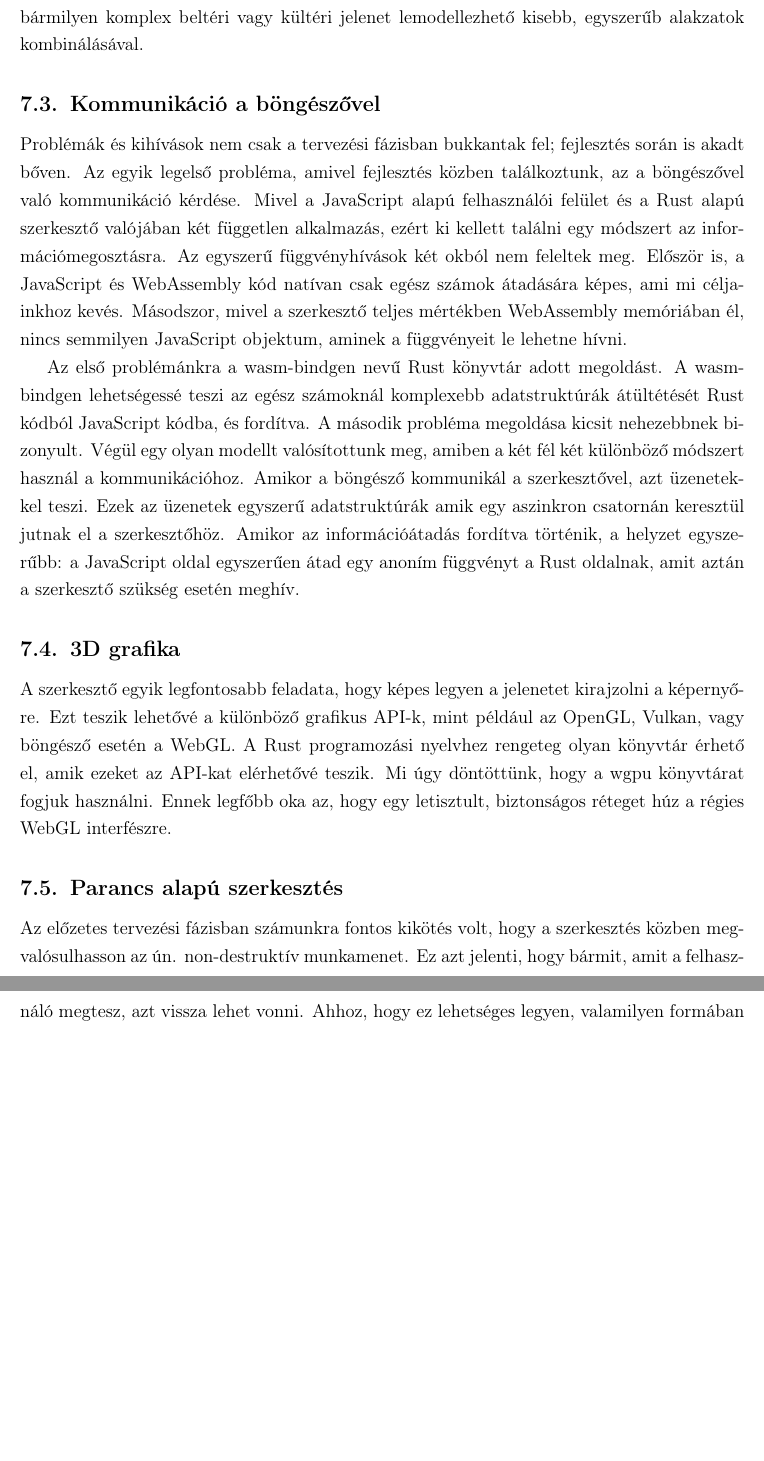
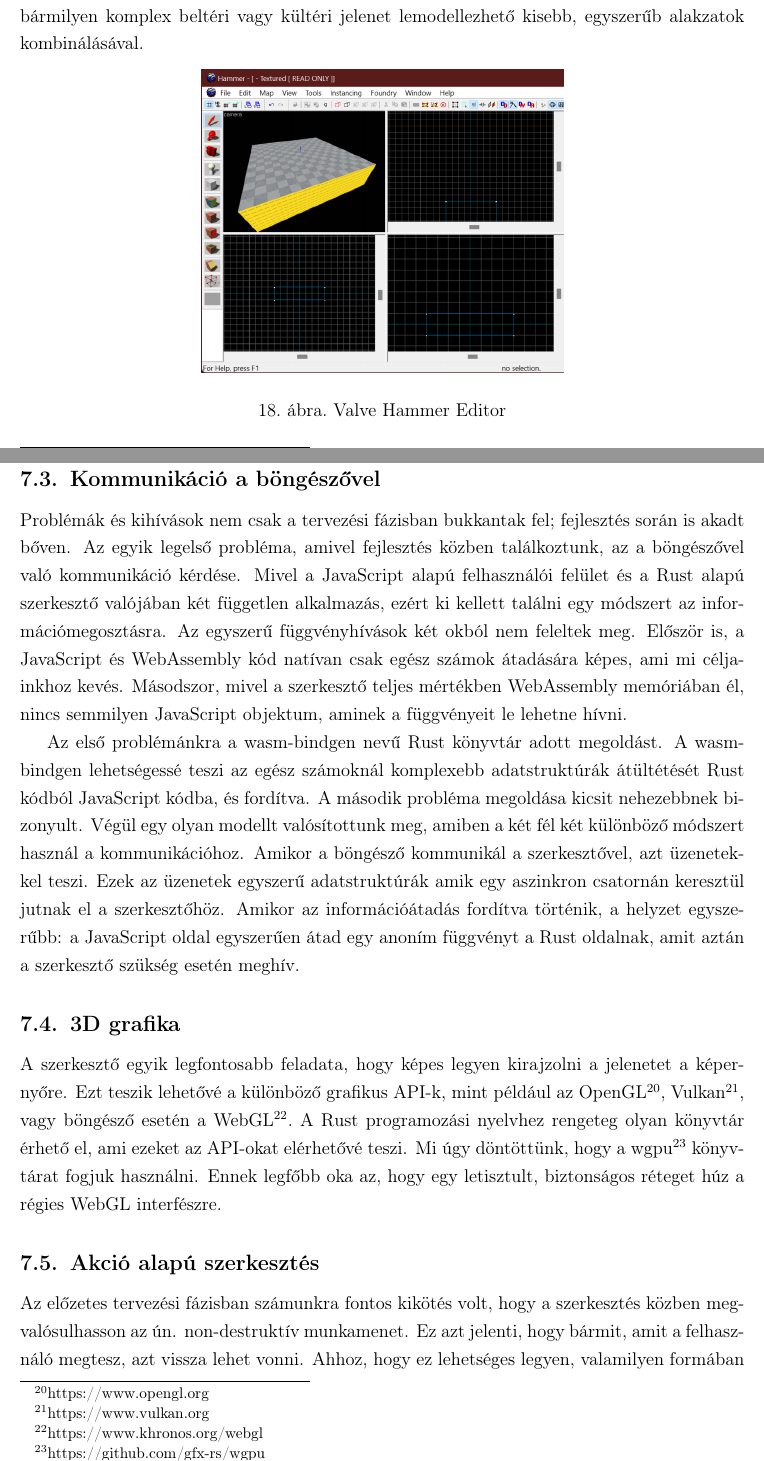
Before and after one commit to Texyfore/Archytex, a LaTeX document (docs/main.tex, which reads docs/parts/developer-documentation/editor/section-Editor.tex): two parts of pages 36 and 37 of 41 before the commit and two parts of pages 36 and 37 of 42 after it, joined at a grey line, cut so that both start at the same text, the shorter picture padded with empty space. Compiled offline with pdfLaTeX.

Commit message:
Footnotes and more pictures

```diff
--- a/docs/parts/developer-documentation/editor/section-Editor.tex
+++ b/docs/parts/developer-documentation/editor/section-Editor.tex
@@ -35,3 +37,4 @@ A használt technológiák kiválasztása után megkezdődött a szerkesztő mű
 Hamar eldöntöttük, hogy nagyrészt két, már létező szoftver működési elveit szeretnénk kiinduló
 pontként használni.
 
+Az egyik szoftver, a Blender\footnote{https://www.blender.org/} egy általános rendeltetésű
@@ -43,3 +43,0 @@ A másik kiindulási pontként használt szoftver az ún. Hammer Editor. A progr
-által fejlesztett Source játékmotor pályaszerkesztő alkalmazása. A Hammer Editor egyik erőssége,
-és egyben az a tulajdonsága amit mi is megvalósítottunk az, hogy benne bármilyen komplex beltéri
-vagy kültéri jelenet lemodellezhető kisebb, egyszerűb alakzatok kombinálásával.
@@ -46,3 +53,12 @@ vagy kültéri jelenet lemodellezhető kisebb, egyszerűb alakzatok kombinálás
+egyik erőssége, és egyben az a tulajdonsága amit mi is megvalósítottunk az, hogy benne bármilyen
+komplex beltéri vagy kültéri jelenet lemodellezhető kisebb, egyszerűb alakzatok kombinálásával.
+
+\begin{figure}[h]
+      \centering
+      \includegraphics[width=0.5\textwidth]{parts/developer-documentation/editor/images/hammer.png}
+      \caption{Valve Hammer Editor}
+\end{figure}
+
 
 \subsection{Kommunikáció a böngészővel}
 
@@ -66,13 +82,16 @@ anoním függvényt a Rust oldalnak, amit aztán a szerkesztő szükség esetén
 
 \subsection{3D grafika}
 
-A szerkesztő egyik legfontosabb feladata, hogy képes legyen a jelenetet kirajzolni a képernyőre.
-Ezt teszik lehetővé a különböző grafikus API-k, mint például az OpenGL, Vulkan, vagy böngésző
-esetén a WebGL. A Rust programozási nyelvhez rengeteg olyan könyvtár érhető el, amik ezeket az
-API-kat elérhetővé teszik. Mi úgy döntöttünk, hogy a wgpu könyvtárat fogjuk használni. Ennek
-legfőbb oka az, hogy egy letisztult, biztonságos réteget húz a régies WebGL interfészre.
+A szerkesztő egyik legfontosabb feladata, hogy képes legyen kirajzolni a jelenetet a képernyőre.
+Ezt teszik lehetővé a különböző grafikus API-k, mint például az
+OpenGL\footnote{https://www.opengl.org}, Vulkan\footnote{https://www.vulkan.org},
+vagy böngésző esetén a WebGL\footnote{https://www.khronos.org/webgl}.
+A Rust programozási nyelvhez rengeteg olyan könyvtár érhető el, ami ezeket az API-okat elérhetővé
+teszi. Mi úgy döntöttünk, hogy a wgpu\footnote{https://github.com/gfx-rs/wgpu} könyvtárat fogjuk
+használni. Ennek legfőbb oka az, hogy egy letisztult, biztonságos réteget húz a régies WebGL
+interfészre.
 
-\subsection{Parancs alapú szerkesztés}
+\subsection{Akció alapú szerkesztés}
 
 Az előzetes tervezési fázisban számunkra fontos kikötés volt, hogy a szerkesztés közben
 megvalósulhasson az ún. non-destruktív munkamenet. Ez azt jelenti, hogy bármit, amit a felhasználó
```
Also changed, not shown: docs/parts/developer-documentation/editor/images/blender.png (added), docs/parts/developer-documentation/editor/images/hammer.png (added), docs/parts/developer-documentation/editor/section-Editor.tex (27 more changed lines).
